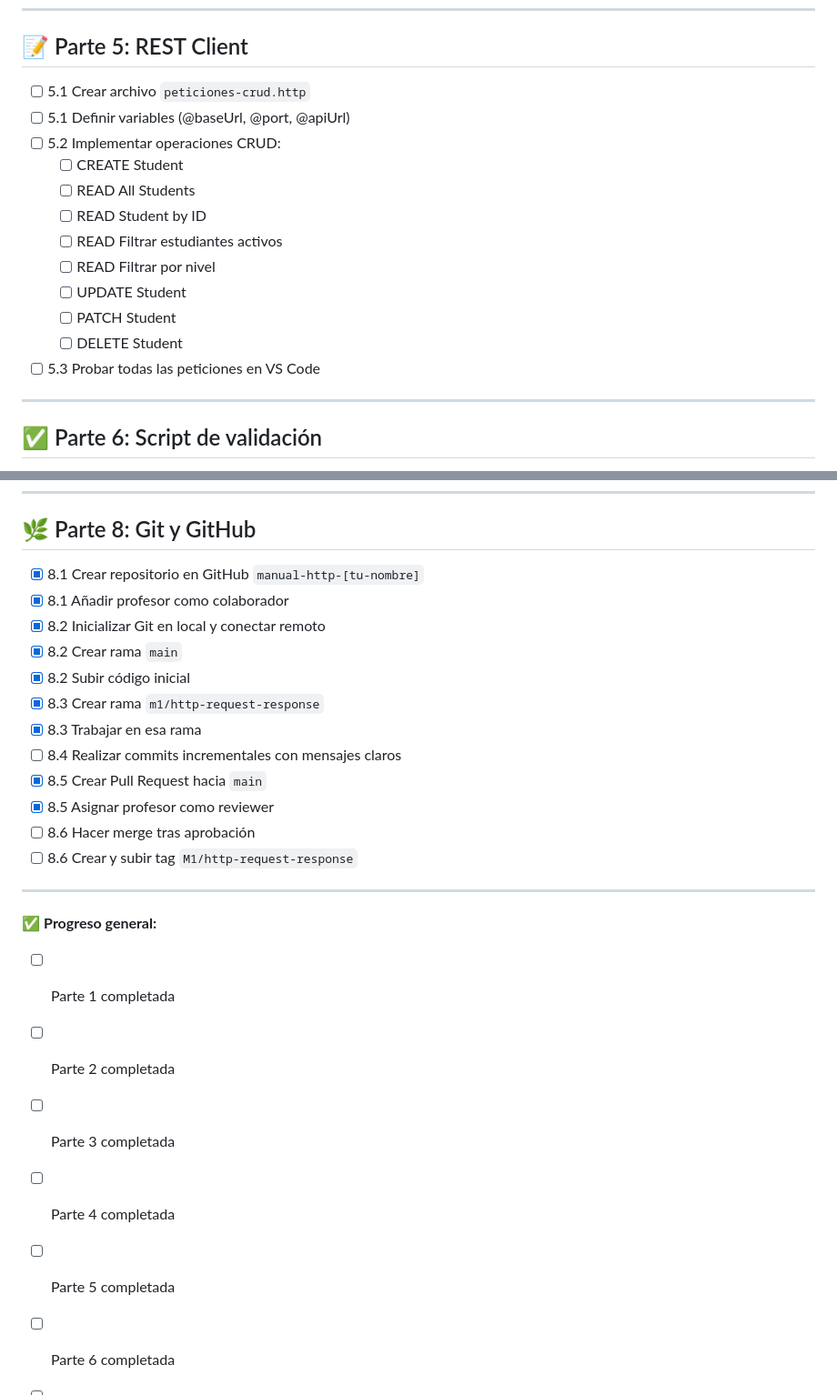
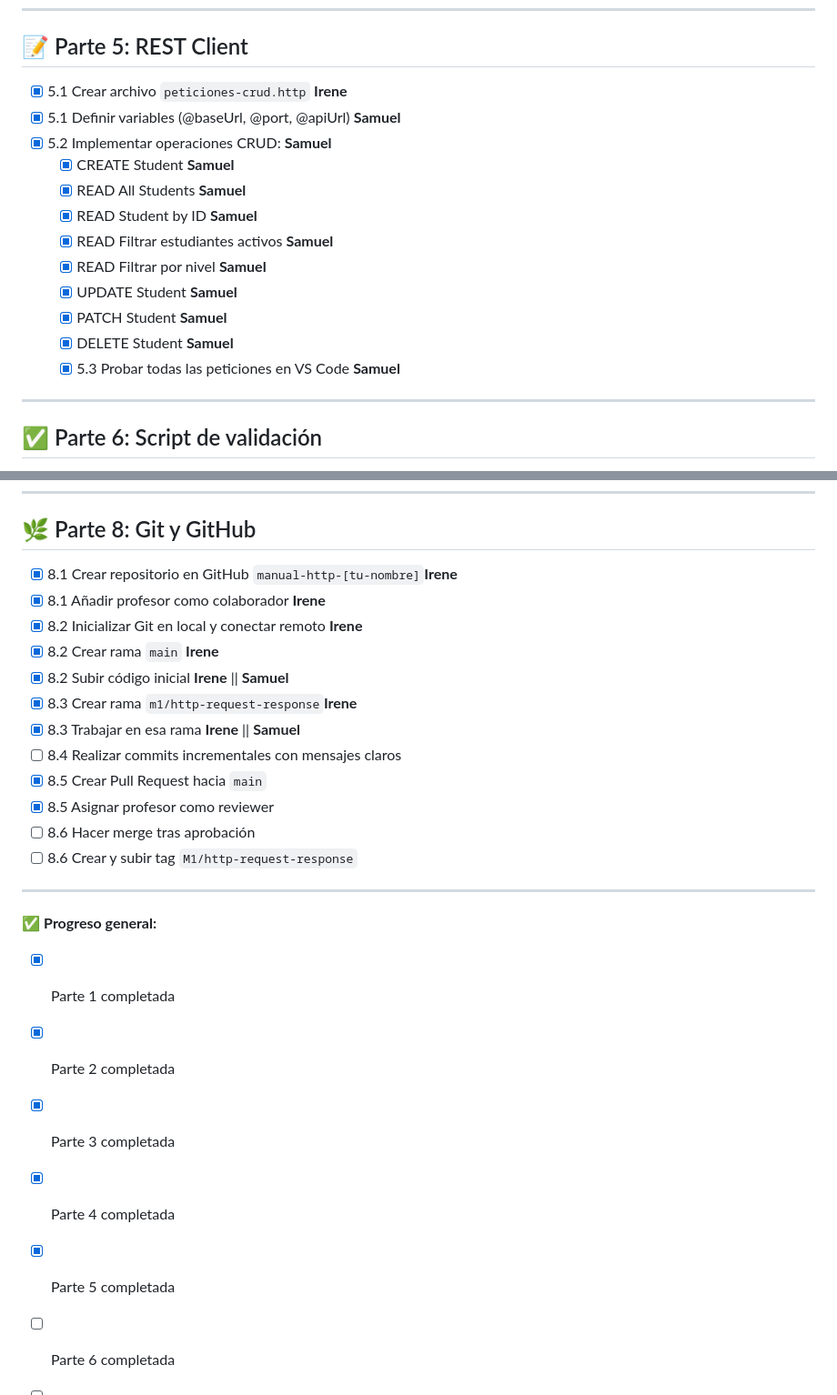
Before and after one commit to iruuuuu/agentes_ia_25_26, a Markdown page: manual-http-Irene-JH-Samuel-LarEnr/checklist.md, 2 parts joined by grey strips. Shown: that part at 91% size. Drawn GitHub-style.

Commit message:
Merge with changes of samuel and me and update checklist

```diff
--- a/manual-http-Irene-JH-Samuel-LarEnr/checklist.md
+++ b/manual-http-Irene-JH-Samuel-LarEnr/checklist.md
@@ -65,18 +65,18 @@
 ---
 
 ## 📝 Parte 5: REST Client
-- [ ] 5.1 Crear archivo `peticiones-crud.http`
-- [ ] 5.1 Definir variables (@baseUrl, @port, @apiUrl)
-- [ ] 5.2 Implementar operaciones CRUD:
-  - [ ] CREATE Student
-  - [ ] READ All Students
-  - [ ] READ Student by ID
-  - [ ] READ Filtrar estudiantes activos
-  - [ ] READ Filtrar por nivel
-  - [ ] UPDATE Student
-  - [ ] PATCH Student
-  - [ ] DELETE Student
-- [ ] 5.3 Probar todas las peticiones en VS Code
+- [x] 5.1 Crear archivo `peticiones-crud.http` **Irene**
+- [x] 5.1 Definir variables (@baseUrl, @port, @apiUrl)  **Samuel**
+- [x] 5.2 Implementar operaciones CRUD: **Samuel**
+  - [x] CREATE Student  **Samuel**
+  - [x] READ All Students **Samuel**
+  - [x] READ Student by ID  **Samuel**
+  - [x] READ Filtrar estudiantes activos  **Samuel**
+  - [x] READ Filtrar por nivel  **Samuel**
+  - [x] UPDATE Student  **Samuel**
+  - [x] PATCH Student **Samuel**
+  - [x] DELETE Student  **Samuel**
+  - [x] 5.3 Probar todas las peticiones en VS Code  **Samuel**
 
 ---
 
@@ -97,13 +97,13 @@
 ---
 
 ## 🌿 Parte 8: Git y GitHub
-- [x] 8.1 Crear repositorio en GitHub `manual-http-[tu-nombre]`
-- [x] 8.1 Añadir profesor como colaborador
-- [x] 8.2 Inicializar Git en local y conectar remoto
-- [x] 8.2 Crear rama `main`
-- [x] 8.2 Subir código inicial
-- [x] 8.3 Crear rama `m1/http-request-response`
-- [x] 8.3 Trabajar en esa rama
+- [x] 8.1 Crear repositorio en GitHub `manual-http-[tu-nombre]`**Irene**
+- [x] 8.1 Añadir profesor como colaborador  **Irene**
+- [x] 8.2 Inicializar Git en local y conectar remoto  **Irene**
+- [x] 8.2 Crear rama `main` **Irene**
+- [x] 8.2 Subir código inicial  **Irene** || **Samuel**
+- [x] 8.3 Crear rama `m1/http-request-response`**Irene**
+- [x] 8.3 Trabajar en esa rama **Irene** || **Samuel**
 - [ ] 8.4 Realizar commits incrementales con mensajes claros
 - [x] 8.5 Crear Pull Request hacia `main`
 - [x] 8.5 Asignar profesor como reviewer
@@ -112,11 +112,11 @@
 
 ---
 ✅ **Progreso general:**
-- [ ] Parte 1 completada
-- [ ] Parte 2 completada
-- [ ] Parte 3 completada
-- [ ] Parte 4 completada
-- [ ] Parte 5 completada
+- [x] Parte 1 completada
+- [x] Parte 2 completada
+- [x] Parte 3 completada
+- [x] Parte 4 completada
+- [x] Parte 5 completada
 - [ ] Parte 6 completada
 - [ ] Parte 7 completada
 - [ ] Parte 8 completada
```
Also changed, not shown: other parts of manual-http-Irene-JH-Samuel-LarEnr/checklist.md (+11 -11 lines).
